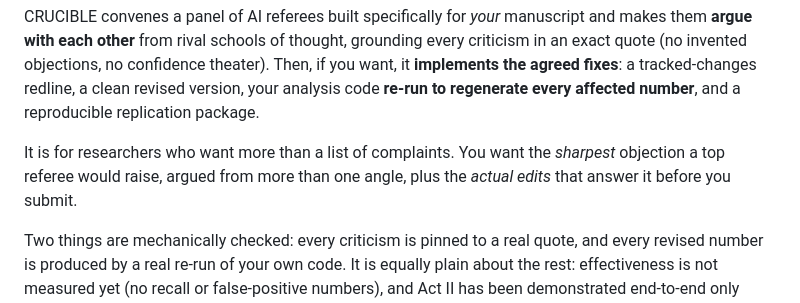
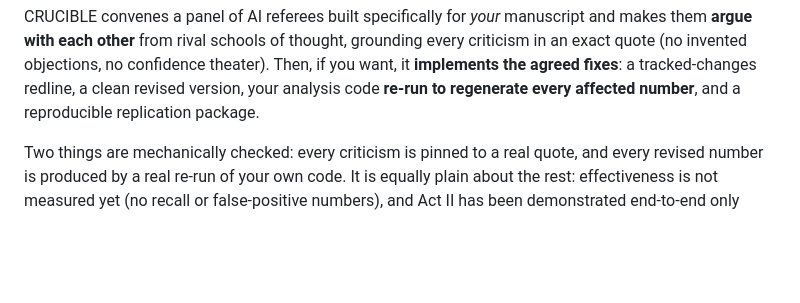
Before and after one commit to tjhavranek/paper-workshop, a Markdown page: README.md, the part around the change. GitHub-like rendering; blank space fills up the shorter version.

Commit message:
README: cut the redundant "It is for researchers..." paragraph
The opening stated the same "debate + rebuild + before you submit" point four
times in 18 lines. This paragraph was the fourth and weakest: pure
restatement in second-person sales voice, with "the sharpest objection a top
referee would raise" already covered by "world's leading experts" and the
"the crux" differentiator, and "more than a list of complaints" already
covered by the Desk Review line. A focused skeptic pass confirmed the cut
loses zero facts, caveats, links, or unique content, that nothing deep-links
it, and that the rest of the README is load-bearing (further cuts would be
lateral rewrites). 215 -> 211 lines; the reader reaches the trust-and-limits
paragraph sooner.

Co-Authored-By: Claude Fable 5 <noreply@anthropic.com>

```diff
--- a/README.md
+++ b/README.md
@@ -16,10 +16,6 @@ them **argue with each other** from rival schools of thought, grounding every cr
 exact quote (no invented objections, no confidence theater). Then, if you want, it
 **implements the agreed fixes**: a tracked-changes redline, a clean revised version, your
 analysis code **re-run to regenerate every affected number**, and a reproducible replication package.
-
-It is for researchers who want more than a list of complaints. You want the *sharpest*
-objection a top referee would raise, argued from more than one angle, plus the *actual edits*
-that answer it before you submit.
 
 Two things are mechanically checked: every criticism is pinned to a real quote, and every revised number
 is produced by a real re-run of your own code. It is equally plain about the rest: effectiveness
```
